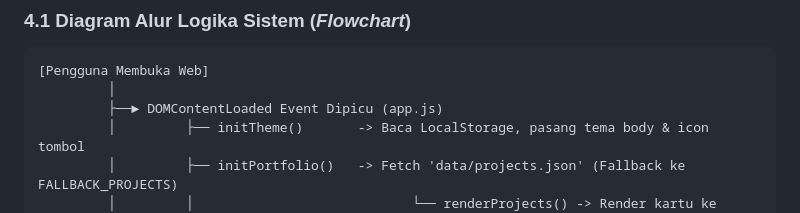
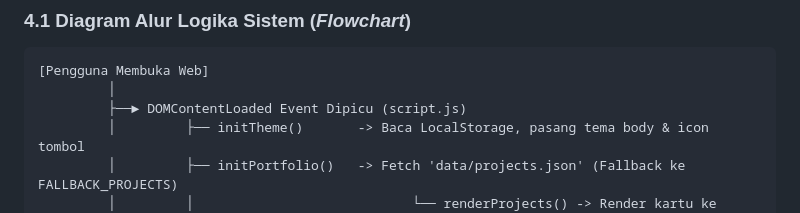
Before and after one commit to Hnzsama/uts_penweb, a Markdown page: SRS.md, the part around the change. Rendered like a GitHub page.

````diff
--- a/SRS.md
+++ b/SRS.md
@@ -92,7 +92,7 @@ Website InovasiTech Studio beroperasi secara independen di sisi klien (*front-en
 ```
 [Pengguna Membuka Web]
          │
-         ├──► DOMContentLoaded Event Dipicu (app.js)
+         ├──► DOMContentLoaded Event Dipicu (script.js)
          │         ├── initTheme()       -> Baca LocalStorage, pasang tema body & icon tombol
          │         ├── initPortfolio()   -> Fetch 'data/projects.json' (Fallback ke FALLBACK_PROJECTS)
          │         │                            └── renderProjects() -> Render kartu ke #portfolioGrid
````
Also changed, not shown: README.md (+11 -9 lines).
